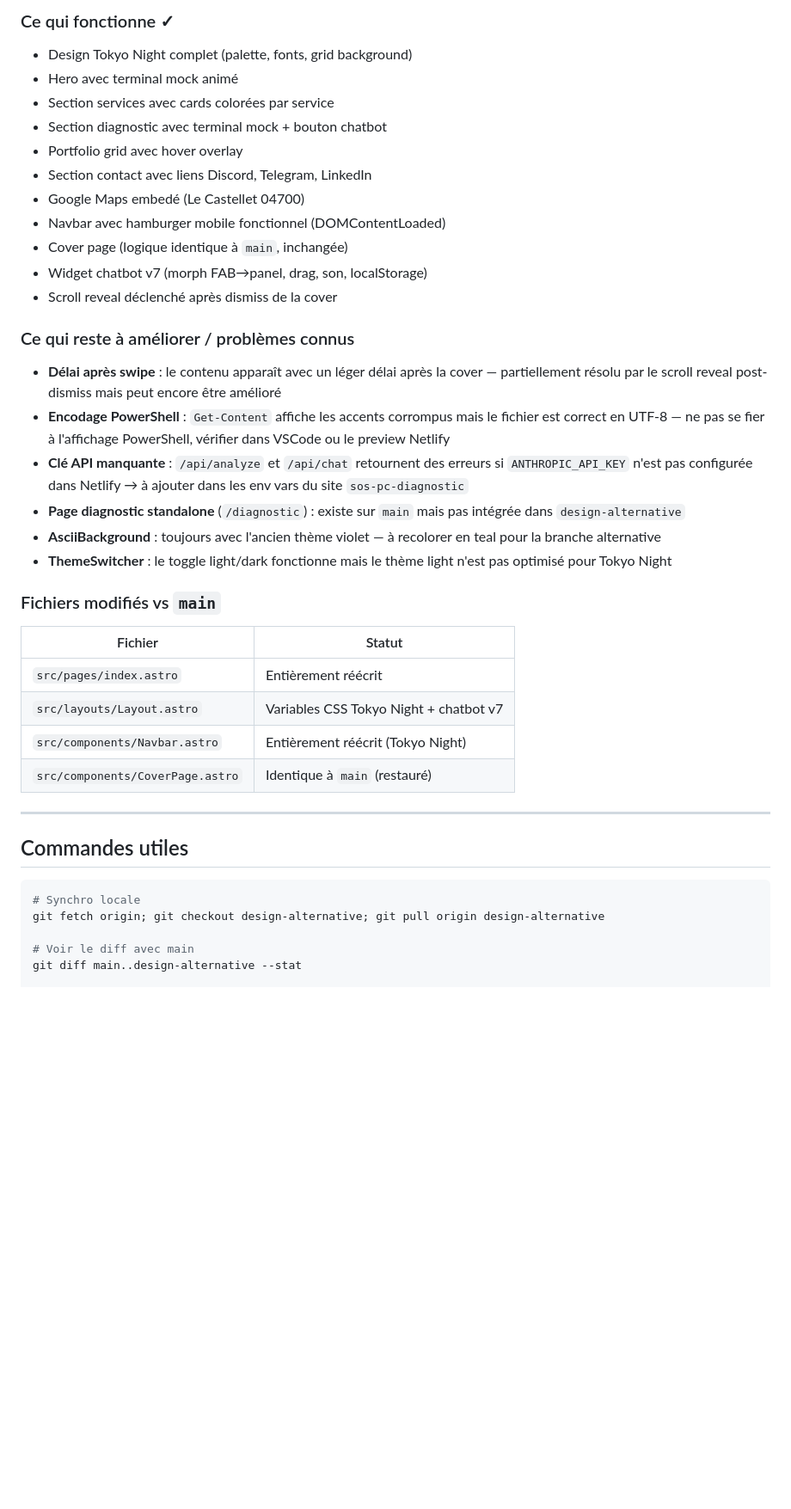
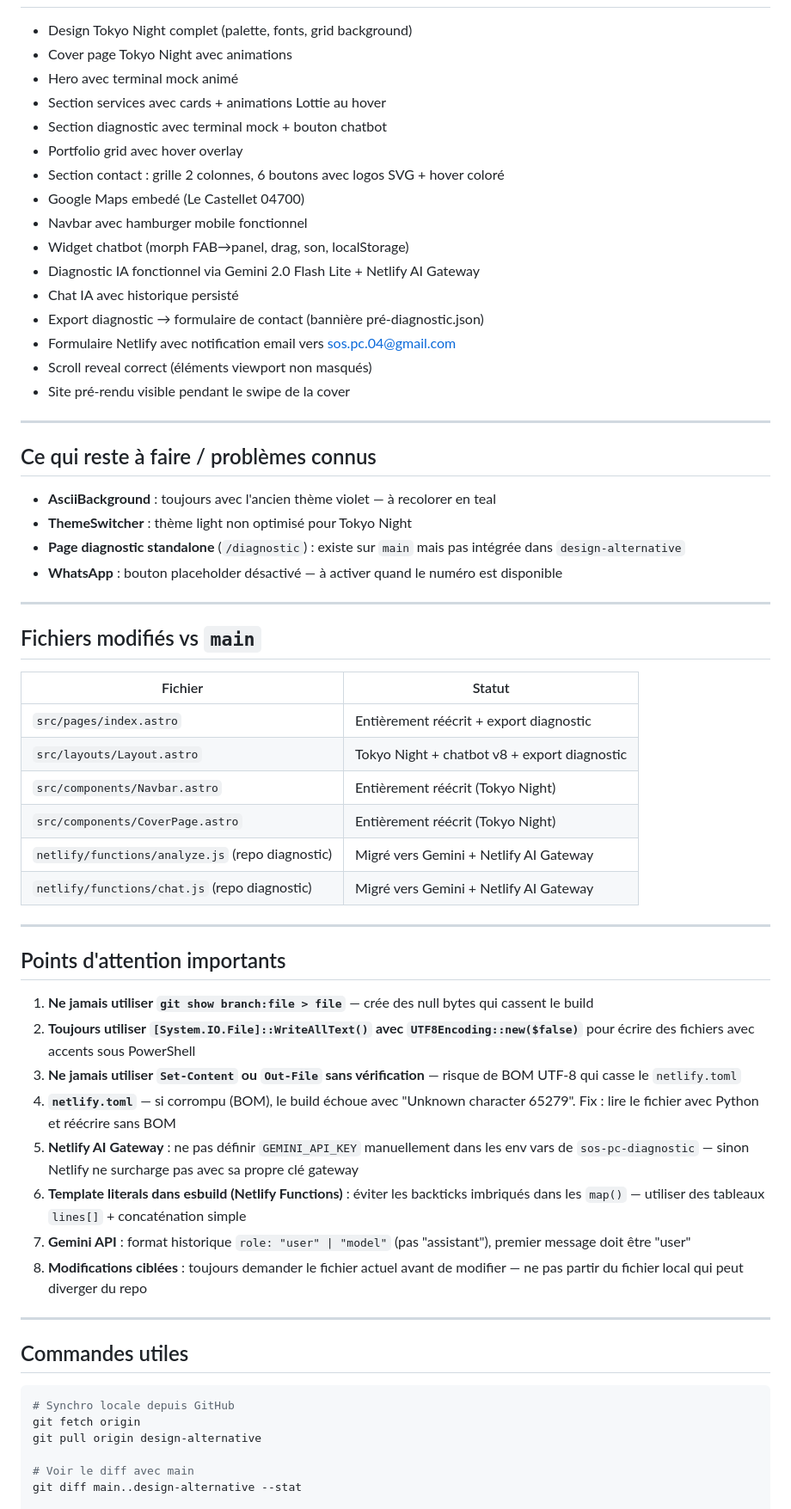
Before and after one commit to methammer/sos-pc-website-test-2, a Markdown page: HANDOFF.md, the part around one of its changes. Shown at 86% size. GitHub-like rendering; blank space fills up the shorter version.

````diff
--- a/HANDOFF.md
+++ b/HANDOFF.md
@@ -132,40 +210,64 @@ package.json   — Dépendance @netlify/blobs
 
-### Ce qui fonctionne ✓
 - Design Tokyo Night complet (palette, fonts, grid background)
+- Cover page Tokyo Night avec animations
 - Hero avec terminal mock animé
-- Section services avec cards colorées par service
+- Section services avec cards + animations Lottie au hover
 - Section diagnostic avec terminal mock + bouton chatbot
 - Portfolio grid avec hover overlay
-- Section contact avec liens Discord, Telegram, LinkedIn
+- Section contact : grille 2 colonnes, 6 boutons avec logos SVG + hover coloré
 - Google Maps embedé (Le Castellet 04700)
-- Navbar avec hamburger mobile fonctionnel (DOMContentLoaded)
-- Cover page (logique identique à `main`, inchangée)
-- Widget chatbot v7 (morph FAB→panel, drag, son, localStorage)
-- Scroll reveal déclenché après dismiss de la cover
+- Navbar avec hamburger mobile fonctionnel
+- Widget chatbot (morph FAB→panel, drag, son, localStorage)
+- Diagnostic IA fonctionnel via Gemini 2.0 Flash Lite + Netlify AI Gateway
+- Chat IA avec historique persisté
+- Export diagnostic → formulaire de contact (bannière pré-diagnostic.json)
+- Formulaire Netlify avec notification email vers sos.pc.04@gmail.com
+- Scroll reveal correct (éléments viewport non masqués)
+- Site pré-rendu visible pendant le swipe de la cover
 
-### Ce qui reste à améliorer / problèmes connus
-- **Délai après swipe** : le contenu apparaît avec un léger délai après la cover — partiellement résolu par le scroll reveal post-dismiss mais peut encore être amélioré
-- **Encodage PowerShell** : `Get-Content` affiche les accents corrompus mais le fichier est correct en UTF-8 — ne pas se fier à l'affichage PowerShell, vérifier dans VSCode ou le preview Netlify
-- **Clé API manquante** : `/api/analyze` et `/api/chat` retournent des erreurs si `ANTHROPIC_API_KEY` n'est pas configurée dans Netlify → à ajouter dans les env vars du site `sos-pc-diagnostic`
+---
+
+## Ce qui reste à faire / problèmes connus
+
+- **AsciiBackground** : toujours avec l'ancien thème violet — à recolorer en teal
+- **ThemeSwitcher** : thème light non optimisé pour Tokyo Night
 - **Page diagnostic standalone** (`/diagnostic`) : existe sur `main` mais pas intégrée dans `design-alternative`
-- **AsciiBackground** : toujours avec l'ancien thème violet — à recolorer en teal pour la branche alternative
-- **ThemeSwitcher** : le toggle light/dark fonctionne mais le thème light n'est pas optimisé pour Tokyo Night
+- **WhatsApp** : bouton placeholder désactivé — à activer quand le numéro est disponible
 
-### Fichiers modifiés vs `main`
+---
+
+## Fichiers modifiés vs `main`
+
 | Fichier | Statut |
 |---------|--------|
-| `src/pages/index.astro` | Entièrement réécrit |
-| `src/layouts/Layout.astro` | Variables CSS Tokyo Night + chatbot v7 |
+| `src/pages/index.astro` | Entièrement réécrit + export diagnostic |
+| `src/layouts/Layout.astro` | Tokyo Night + chatbot v8 + export diagnostic |
 | `src/components/Navbar.astro` | Entièrement réécrit (Tokyo Night) |
-| `src/components/CoverPage.astro` | Identique à `main` (restauré) |
+| `src/components/CoverPage.astro` | Entièrement réécrit (Tokyo Night) |
+| `netlify/functions/analyze.js` (repo diagnostic) | Migré vers Gemini + Netlify AI Gateway |
+| `netlify/functions/chat.js` (repo diagnostic) | Migré vers Gemini + Netlify AI Gateway |
+
+---
+
+## Points d'attention importants
+
+1. **Ne jamais utiliser `git show branch:file > file`** — crée des null bytes qui cassent le build
+2. **Toujours utiliser `[System.IO.File]::WriteAllText()` avec `UTF8Encoding::new($false)`** pour écrire des fichiers avec accents sous PowerShell
+3. **Ne jamais utiliser `Set-Content` ou `Out-File` sans vérification** — risque de BOM UTF-8 qui casse le `netlify.toml`
+4. **`netlify.toml`** — si corrompu (BOM), le build échoue avec "Unknown character 65279". Fix : lire le fichier avec Python et réécrire sans BOM
+5. **Netlify AI Gateway** : ne pas définir `GEMINI_API_KEY` manuellement dans les env vars de `sos-pc-diagnostic` — sinon Netlify ne surcharge pas avec sa propre clé gateway
+6. **Template literals dans esbuild (Netlify Functions)** : éviter les backticks imbriqués dans les `map()` — utiliser des tableaux `lines[]` + concaténation simple
+7. **Gemini API** : format historique `role: "user" | "model"` (pas "assistant"), premier message doit être "user"
+8. **Modifications ciblées** : toujours demander le fichier actuel avant de modifier — ne pas partir du fichier local qui peut diverger du repo
 
 ---
 
 ## Commandes utiles
 
 ```powershell
-# Synchro locale
-git fetch origin; git checkout design-alternative; git pull origin design-alternative
+# Synchro locale depuis GitHub
+git fetch origin
+git pull origin design-alternative
 
 # Voir le diff avec main
 git diff main..design-alternative --stat
````
Also changed, not shown: other parts of HANDOFF.md (+112 -39 lines).
